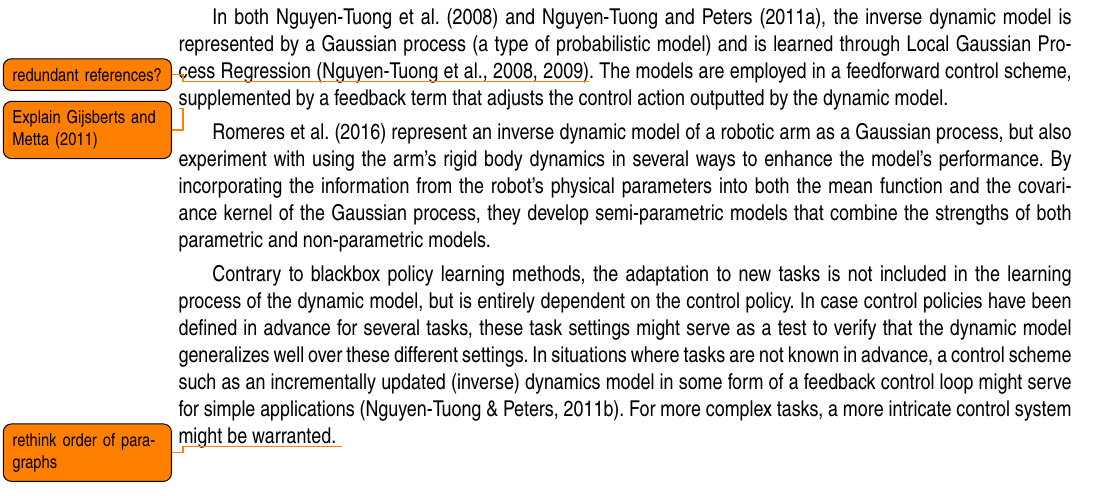
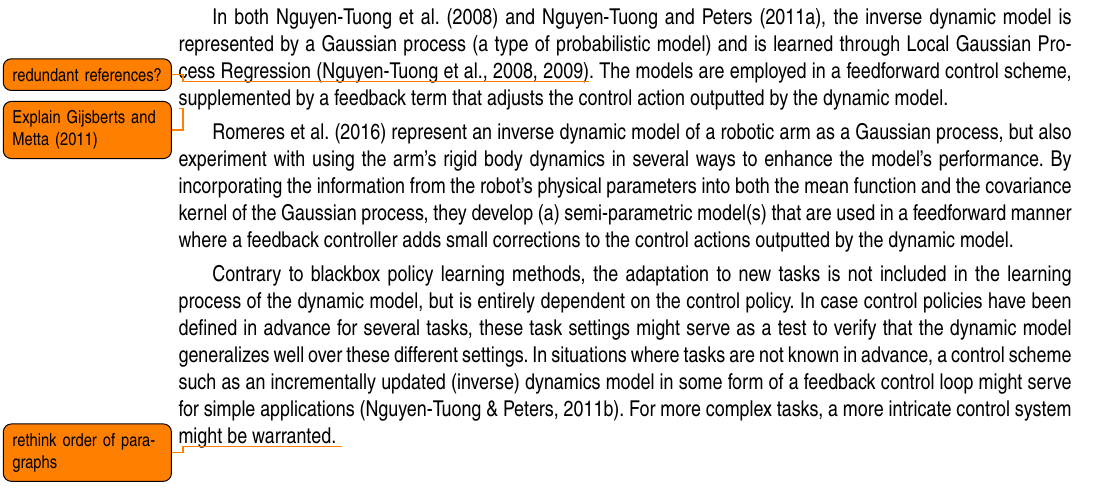
Before and after one commit to Evert-DV/Msc-Lifelong-Learning, a LaTeX thesis (reports/literature-study.tex, which reads reports/Literature study/blackbox.tex): part of page 10 of 22, cut so that both start at the same text. Compiled offline with pdfLaTeX.

Commit message:
romeres paragraph

```diff
--- a/reports/Literature study/blackbox.tex
+++ b/reports/Literature study/blackbox.tex
@@ -36,7 +36,7 @@ In both \textcite{Nguyen2008a} and \textcite{Nguyen2011}, the inverse dynamic mo
 \todo{Explain \textcite{Gijsberts2011}}
 % incremental learning ... random features --> ridge regression (NN?) TODO: check form
 
-\textcite{Romeres2016} represent an inverse dynamic model of a robotic arm as a Gaussian process, but also experiment with using the arm's rigid body dynamics in several ways to enhance the model's performance.\ By incorporating the information from the robot's physical parameters into both the mean function and the covariance kernel of the Gaussian process, they develop semi-parametric models that combine the strengths of both parametric and non-parametric models.
+\textcite{Romeres2016} represent an inverse dynamic model of a robotic arm as a Gaussian process, but also experiment with using the arm's rigid body dynamics in several ways to enhance the model's performance.\ By incorporating the information from the robot's physical parameters into both the mean function and the covariance kernel of the Gaussian process, they develop (a) semi-parametric model(s) that are used in a feedforward manner where a feedback controller adds small corrections to the control actions outputted by the dynamic model.
 
 Contrary to blackbox policy learning methods, the adaptation to new tasks is not included in the learning process of the dynamic model, but is entirely dependent on the control policy.\ In case control policies have been defined in advance for several tasks, these task settings might serve as a test to verify that the dynamic model generalizes well over these different settings.\ In situations where tasks are not known in advance, a control scheme such as an incrementally updated (inverse) dynamics model in some form of a feedback control loop might serve for simple applications~\cite{NguyenPeters2011}.\ For more complex tasks, a more intricate control system might be warranted.
 \todo{rethink order of paragraphs}
```
Also changed, not shown: reports/out/literature-study.pdf, reports/Literature study/blackbox.tex (2 more changed lines).
